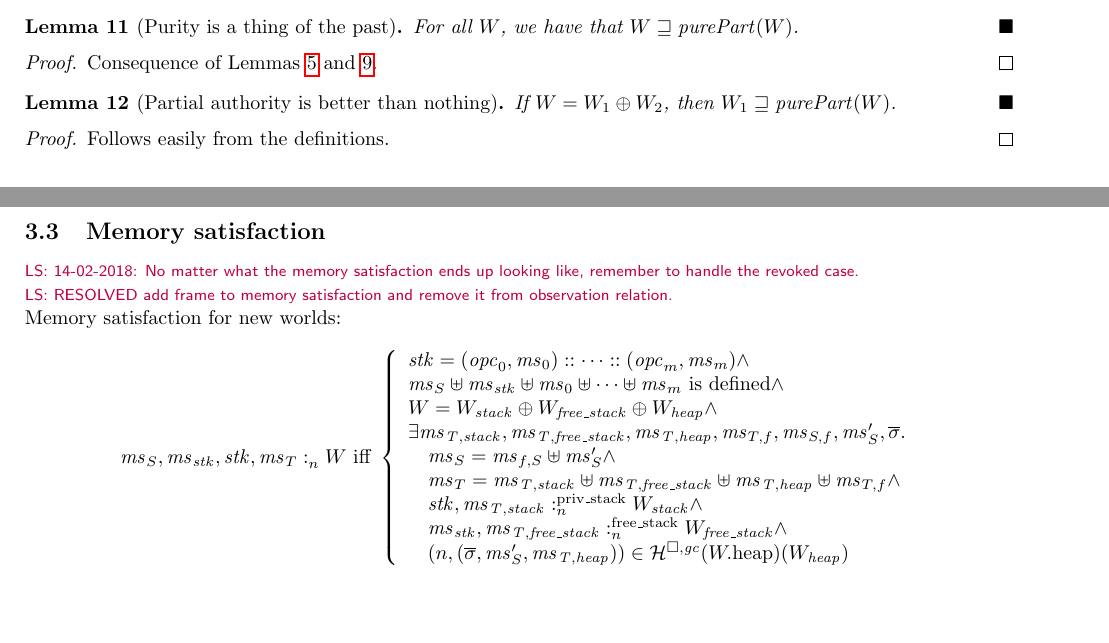
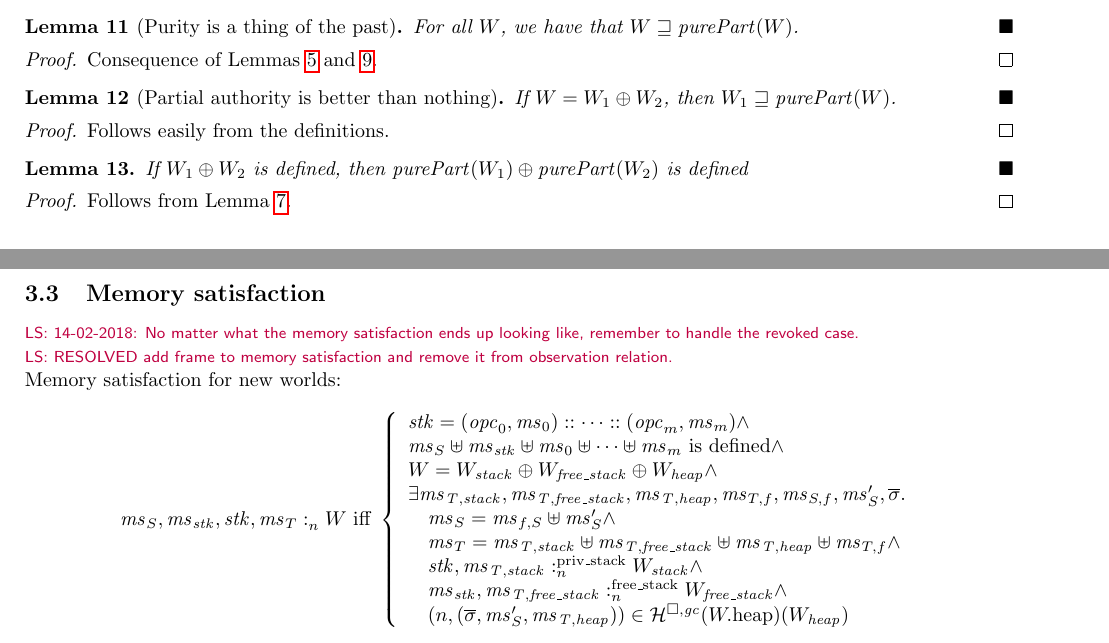
Before and after one commit to dominiquedevriese/capability-machine-reasoning-on-paper, a LaTeX document (fully-abstract-comp/technical-report.tex): two parts of pages 21 and 22 of 67, joined at a grey line, cut so that both start at the same text, the shorter picture padded with empty space. Compiled offline with pdfLaTeX.

Commit message:
Corollary about pure worlds

```diff
--- a/fully-abstract-comp/technical-report.tex
+++ b/fully-abstract-comp/technical-report.tex
@@ -1819,6 +1819,14 @@ Also: the future region relation allows $\spatial$ regions to become $\spatialo$
   Follows easily from the definitions.
 \end{proof}
 
+\begin{lemma}
+  \label{lem:comp-world-pure-comp-world}
+  If $W_1 \oplus W_2$ is defined, then $\purePart{W_1} \oplus \purePart{W_2}$ is defined
+\end{lemma}
+\begin{proof}
+  Follows from Lemma~\ref{lem:purePart-oplus}.
+\end{proof}
+
 \subsection{Memory satisfaction}
 \lau{14-02-2018: No matter what the memory satisfaction ends up looking like, remember to handle the revoked case.}
 % {\color{DarkGreen}
```
